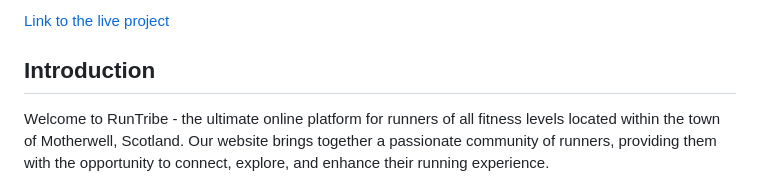
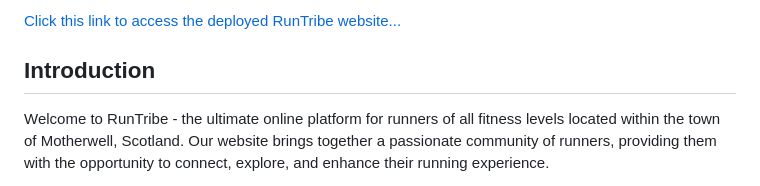
Before and after one commit to Chris-Tollan/run-tribe, a Markdown page: README.md, the part around the change printed below. GitHub-like rendering.

```diff
--- a/README.md
+++ b/README.md
@@ -2,5 +2,6 @@
 
-[Link to the live project](https://run-tribe-cd76c944e137.herokuapp.com/)
+
+[Click this link to access the deployed RunTribe website...](https://run-tribe-cd76c944e137.herokuapp.com/)
 
 ## Introduction
 
```
Also changed, not shown: other parts of README.md (+1 -1 lines).
